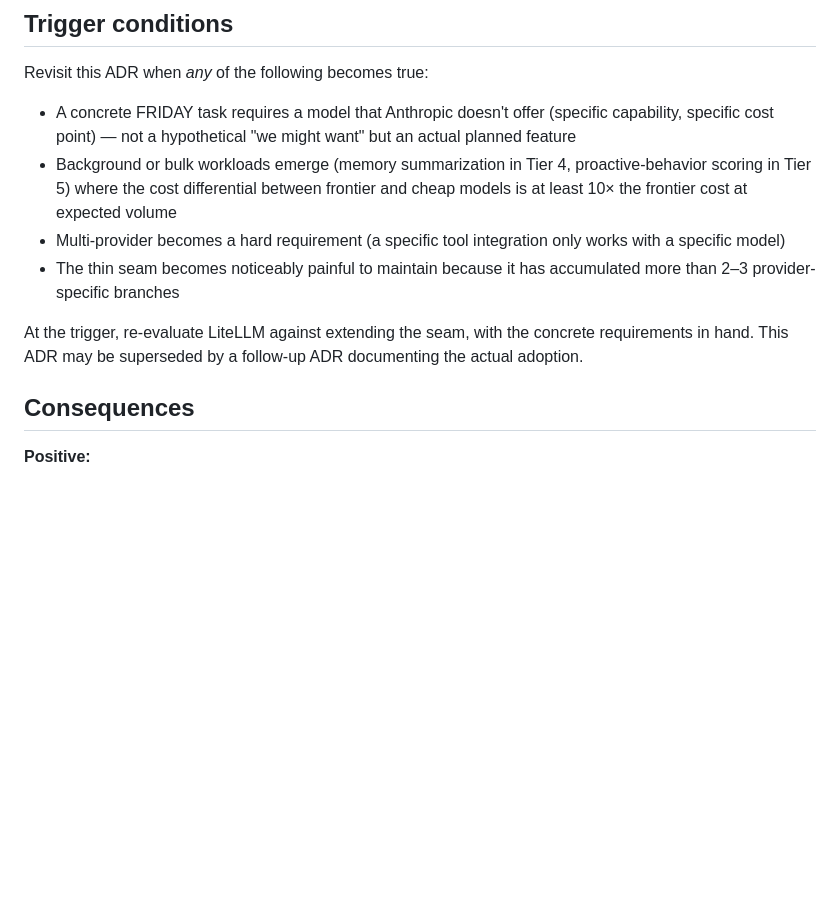
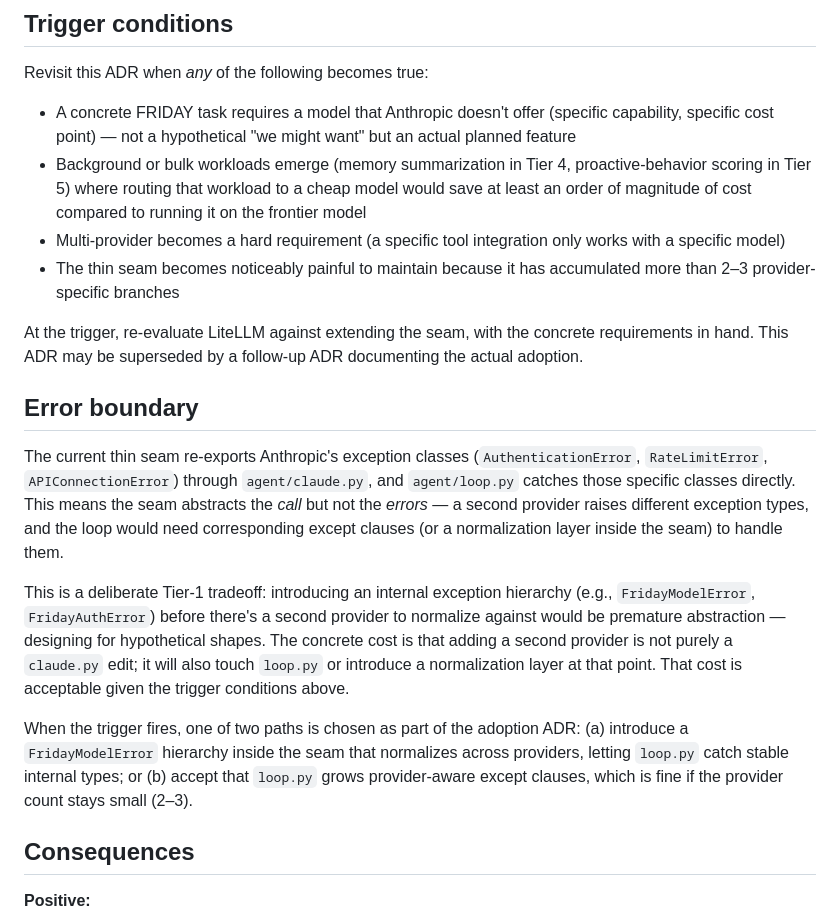
Before and after one commit to pdonepud/FRIDAY, a Markdown page: docs/adr/0002-model-routing-strategy.md, the part around the change. GitHub-like rendering; blank space fills up the shorter version.

Commit message:
docs(adr): address CodeRabbit review — accurate Sprint 6 panel state, error-boundary section, unambiguous cost trigger

```diff
--- a/docs/adr/0002-model-routing-strategy.md
+++ b/docs/adr/0002-model-routing-strategy.md
@@ -38,11 +38,19 @@ The thin seam already provides the abstraction LiteLLM would provide, so adoptin
 Revisit this ADR when *any* of the following becomes true:
 
 - A concrete FRIDAY task requires a model that Anthropic doesn't offer (specific capability, specific cost point) — not a hypothetical "we might want" but an actual planned feature
-- Background or bulk workloads emerge (memory summarization in Tier 4, proactive-behavior scoring in Tier 5) where the cost differential between frontier and cheap models is at least 10× the frontier cost at expected volume
+- Background or bulk workloads emerge (memory summarization in Tier 4, proactive-behavior scoring in Tier 5) where routing that workload to a cheap model would save at least an order of magnitude of cost compared to running it on the frontier model
 - Multi-provider becomes a hard requirement (a specific tool integration only works with a specific model)
 - The thin seam becomes noticeably painful to maintain because it has accumulated more than 2–3 provider-specific branches
 
 At the trigger, re-evaluate LiteLLM against extending the seam, with the concrete requirements in hand. This ADR may be superseded by a follow-up ADR documenting the actual adoption.
+
+## Error boundary
+
+The current thin seam re-exports Anthropic's exception classes (`AuthenticationError`, `RateLimitError`, `APIConnectionError`) through `agent/claude.py`, and `agent/loop.py` catches those specific classes directly. This means the seam abstracts the *call* but not the *errors* — a second provider raises different exception types, and the loop would need corresponding except clauses (or a normalization layer inside the seam) to handle them.
+
+This is a deliberate Tier-1 tradeoff: introducing an internal exception hierarchy (e.g., `FridayModelError`, `FridayAuthError`) before there's a second provider to normalize against would be premature abstraction — designing for hypothetical shapes. The concrete cost is that adding a second provider is not purely a `claude.py` edit; it will also touch `loop.py` or introduce a normalization layer at that point. That cost is acceptable given the trigger conditions above.
+
+When the trigger fires, one of two paths is chosen as part of the adoption ADR: (a) introduce a `FridayModelError` hierarchy inside the seam that normalizes across providers, letting `loop.py` catch stable internal types; or (b) accept that `loop.py` grows provider-aware except clauses, which is fine if the provider count stays small (2–3).
 
 ## Consequences
 
```
Also changed, not shown: docs/adr/0001-voice-first-pivot.md (+1 -1 lines).
